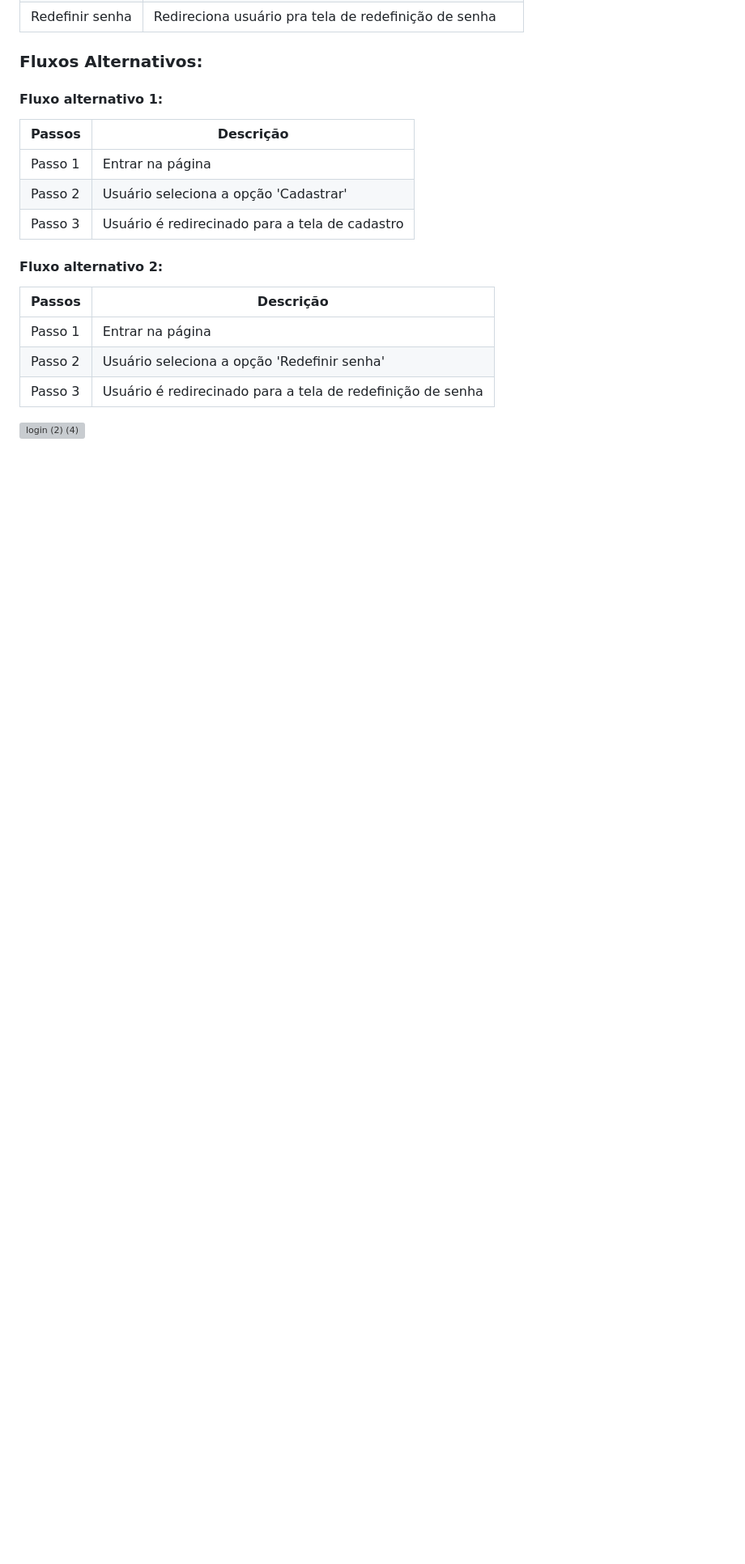
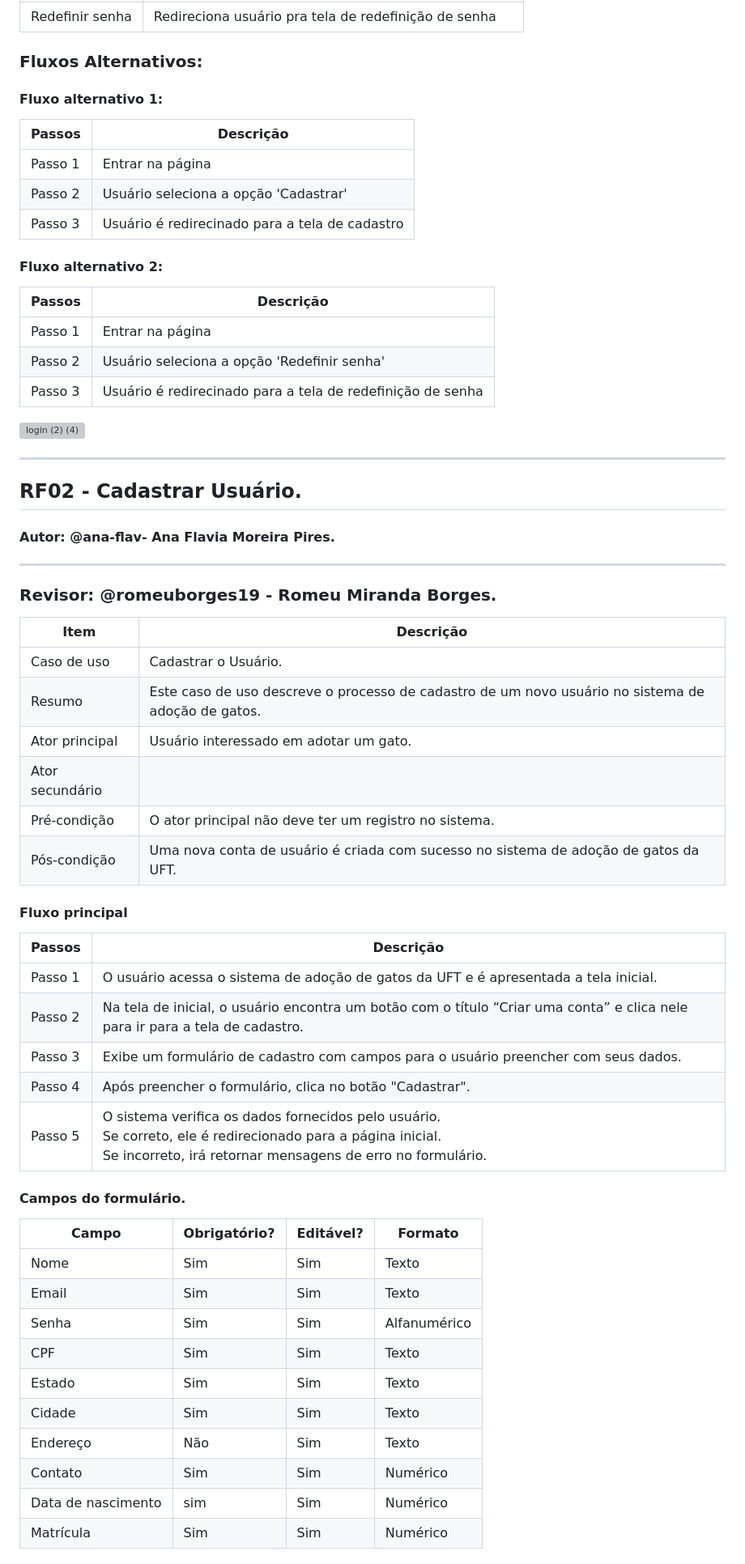
Before and after one commit to Kal-il/ES-2023_2-Adoteme, a Markdown page: README.md, the part around one of its changes. Shown at 81% size. Drawn GitHub-style; blank space fills up the shorter version; grey boxes are pictures that could not be loaded.

Commit message:
Requisito funcional 02 - Cadastrar Usuaŕio

```diff
--- a/README.md
+++ b/README.md
@@ -88,3 +88,54 @@ O "AdoteMe" é uma plataforma digital inovadora desenvolvida para unir coraçõe
 
 
 ![login (2) (4)](https://github.com/Kal-il/repositorioTeste/assets/106031060/587b59c7-3ce4-41ad-aeef-752618623d82)
+
+
+---
+## **RF02 - Cadastrar Usuário**.
+
+#### Autor: @ana-flav- Ana Flavia Moreira Pires.
+
+---
+
+### Revisor: @romeuborges19 - Romeu Miranda Borges.
+
+| Item            | Descrição                                                              |
+| --------------- | ---------------------------------------------------------------------- |
+| Caso de uso     | Cadastrar o Usuário. |
+| Resumo          | Este caso de uso descreve o processo de cadastro de um novo usuário no sistema de adoção de gatos. |
+| Ator principal  | Usuário interessado em adotar um gato.                      |
+| Ator secundário |                                                                       |
+| Pré-condição    | O ator principal não deve ter um registro no sistema. |
+| Pós-condição    | Uma nova conta de usuário é criada com sucesso no sistema de adoção de gatos da UFT. |
+
+
+<!-- TODO: o fluxo principal vai mudar quando eu tenho dois usuarios -->
+#### Fluxo principal
+
+| Passos  | Descrição                                                                                                            |
+| ------- | -------------------------------------------------------------------------------------------------------------------- |
+| Passo 1 | O usuário acessa o sistema de adoção de gatos da UFT e é apresentada a tela inicial.        |
+| Passo 2 | Na tela de inicial, o usuário encontra um botão com o título “Criar uma conta” e clica nele para ir para a tela de cadastro. |
+| Passo 3 | Exibe um formulário de cadastro com campos para o usuário preencher com seus dados. |
+| Passo 4 | Após preencher o formulário, clica no botão "Cadastrar".   |
+| Passo 5 | O sistema verifica os dados fornecidos pelo usuário.<br/> Se correto, ele é redirecionado para a página inicial.<br/> Se incorreto, irá retornar mensagens de erro no formulário. |
+
+
+
+
+
+#### Campos do formulário.
+
+| Campo    | Obrigatório? | Editável? | Formato      |
+| -------- | ------------ | --------- | ------------ |
+| Nome     | Sim          | Sim       | Texto        |
+| Email    | Sim          | Sim       | Texto        |
+| Senha    | Sim          | Sim       | Alfanumérico        |
+| CPF      | Sim          | Sim       | Texto |
+| Estado | Sim         | Sim       | Texto        |
+| Cidade | Sim         | Sim       | Texto        |
+| Endereço | Não          | Sim       | Texto        |
+| Contato  | Sim          | Sim       | Numérico     |
+| Data de nascimento   | sim          | Sim       | Numérico     |
+| Matrícula   | Sim         | Sim       | Numérico     |
+
```
Also changed, not shown: other parts of README.md (+32 -0 lines).
